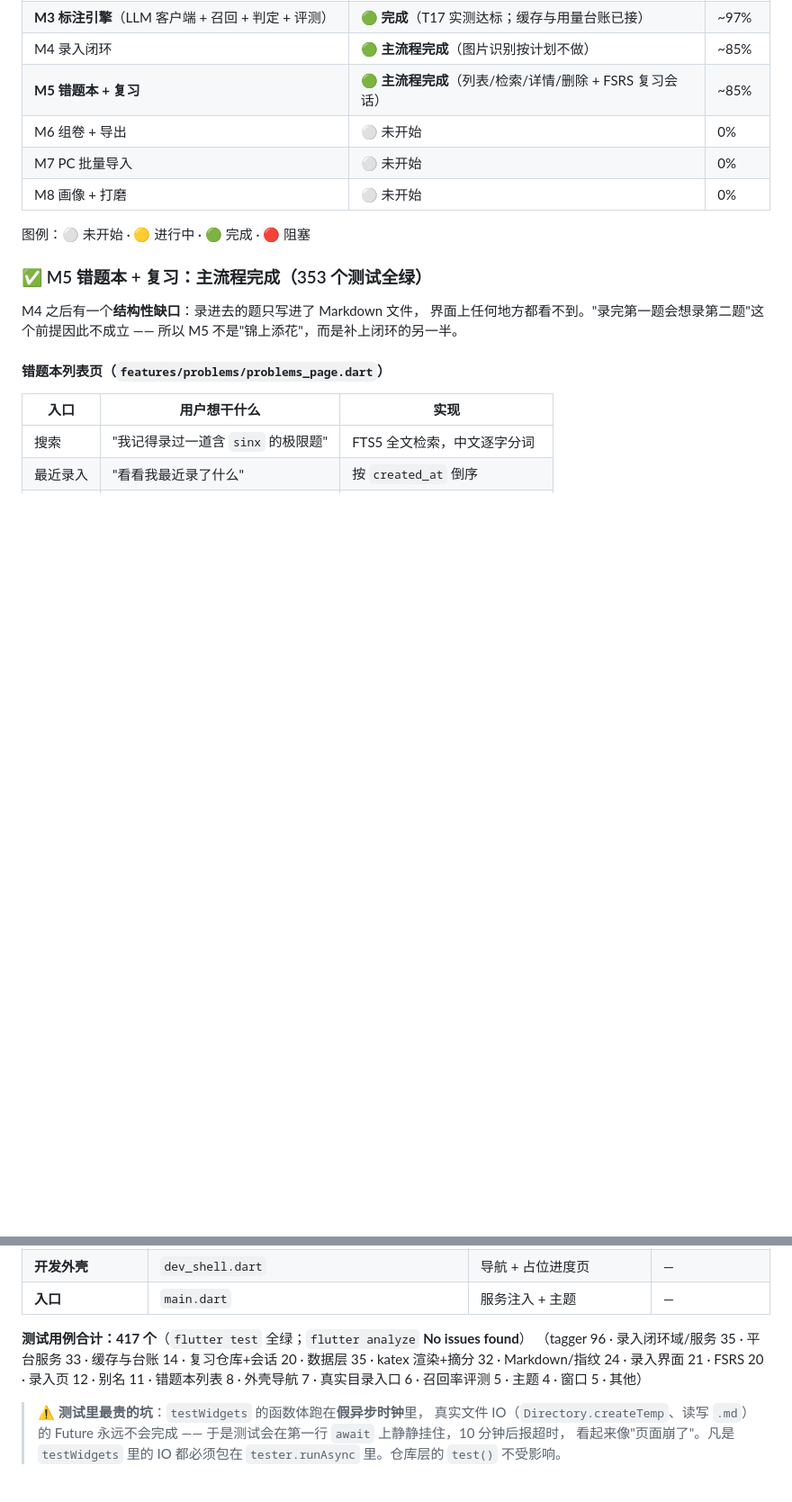
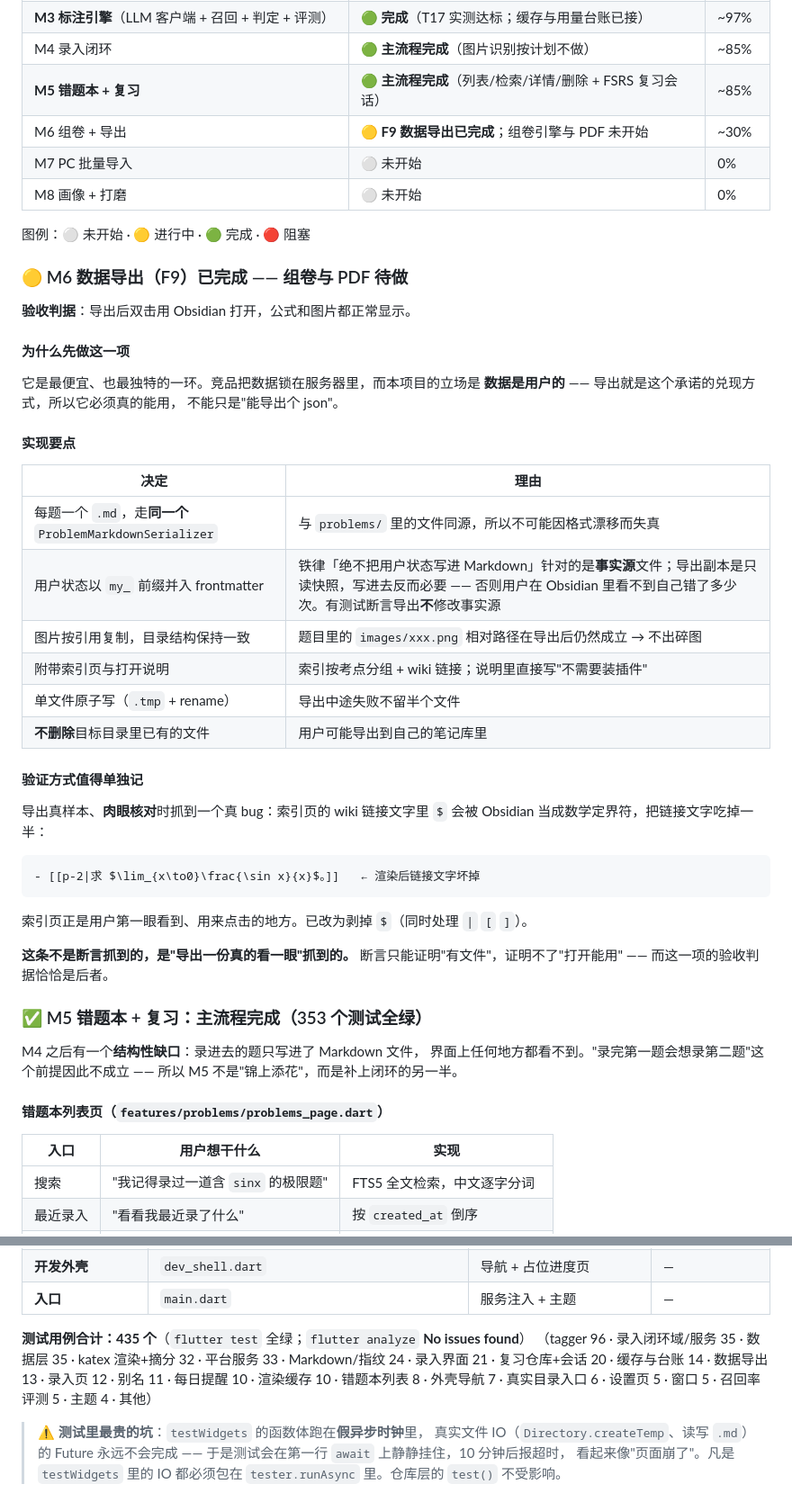
Before and after one commit to lysisiyi/exam-kb-agent, a Markdown page: docs/PROGRESS.md, 2 parts joined by grey strips. Shown at 90% size. Drawn GitHub-style; blank space fills up the shorter version.

Commit message:
docs: 记录 M6 数据导出完成与依赖清理
- `PROGRESS.md`：M6 状态改为进行中（F9 ✅）；新增「M6 数据导出已完成」
  一节，把六条设计决定与各自的理由列出来；测试计数更新为 435；
  变更日志补 3 条（依赖清理与 build 残留、F9 完成、肉眼验证的价值）
- `README.md`：新增「数据导出」一节，把验收判据与那个 `$` 破坏 wiki 链接
  的坑写出来 —— 免得以后有人以为"有文件就算通过"

`lint_dart.py` 自检通过；435 测试全绿；`flutter analyze` No issues found。

````diff
--- a/docs/PROGRESS.md
+++ b/docs/PROGRESS.md
@@ -16,11 +16,46 @@
 | **M3 标注引擎**（LLM 客户端 + 召回 + 判定 + 评测） | 🟢 **完成**（T17 实测达标；缓存与用量台账已接） | ~97% |
 | M4 录入闭环 | 🟢 **主流程完成**（图片识别按计划不做） | ~85% |
 | **M5 错题本 + 复习** | 🟢 **主流程完成**（列表/检索/详情/删除 + FSRS 复习会话） | ~85% |
-| M6 组卷 + 导出 | ⚪ 未开始 | 0% |
+| M6 组卷 + 导出 | 🟡 **F9 数据导出已完成**；组卷引擎与 PDF 未开始 | ~30% |
 | M7 PC 批量导入 | ⚪ 未开始 | 0% |
 | M8 画像 + 打磨 | ⚪ 未开始 | 0% |
 
 图例：⚪ 未开始 · 🟡 进行中 · 🟢 完成 · 🔴 阻塞
+
+### 🟡 M6 数据导出（F9）已完成 —— 组卷与 PDF 待做
+
+**验收判据**：导出后双击用 Obsidian 打开，公式和图片都正常显示。
+
+#### 为什么先做这一项
+
+它是最便宜、也最独特的一环。竞品把数据锁在服务器里，而本项目的立场是
+**数据是用户的** —— 导出就是这个承诺的兑现方式，所以它必须真的能用，
+不能只是"能导出个 json"。
+
+#### 实现要点
+
+| 决定 | 理由 |
+|---|---|
+| 每题一个 `.md`，走**同一个** `ProblemMarkdownSerializer` | 与 `problems/` 里的文件同源，所以不可能因格式漂移而失真 |
+| 用户状态以 `my_` 前缀并入 frontmatter | 铁律「绝不把用户状态写进 Markdown」针对的是**事实源**文件；导出副本是只读快照，写进去反而必要 —— 否则用户在 Obsidian 里看不到自己错了多少次。有测试断言导出**不**修改事实源 |
+| 图片按引用复制，目录结构保持一致 | 题目里的 `images/xxx.png` 相对路径在导出后仍然成立 → 不出碎图 |
+| 附带索引页与打开说明 | 索引按考点分组 + wiki 链接；说明里直接写"不需要装插件" |
+| 单文件原子写（`.tmp` + rename） | 导出中途失败不留半个文件 |
+| **不删除**目标目录里已有的文件 | 用户可能导出到自己的笔记库里 |
+
+#### 验证方式值得单独记
+
+导出真样本、**肉眼核对**时抓到一个真 bug：索引页的 wiki 链接文字里 `$`
+会被 Obsidian 当成数学定界符，把链接文字吃掉一半：
+
+```
+- [[p-2|求 $\lim_{x\to0}\frac{\sin x}{x}$。]]   ← 渲染后链接文字坏掉
+```
+
+索引页正是用户第一眼看到、用来点击的地方。已改为剥掉 `$`（同时处理 `|` `[` `]`）。
+
+**这条不是断言抓到的，是"导出一份真的看一眼"抓到的。**
+断言只能证明"有文件"，证明不了"打开能用" —— 而这一项的验收判据恰恰是后者。
 
 ### ✅ M5 错题本 + 复习：主流程完成（353 个测试全绿）
 
@@ -637,11 +672,11 @@ prob.rv2 3 · prob.numeric 3 · prob.limit 1 · prob.stats 2
 | **开发外壳** | `dev_shell.dart` | 导航 + 占位进度页 | — |
 | **入口** | `main.dart` | 服务注入 + 主题 | — |
 
-**测试用例合计：417 个**（`flutter test` 全绿；`flutter analyze` **No issues found**）
-（tagger 96 · 录入闭环域/服务 35 · 平台服务 33 · 缓存与台账 14 · 复习仓库+会话 20 ·
-数据层 35 · katex 渲染+摘分 32 · Markdown/指纹 24 · 录入界面 21 · FSRS 20 ·
-录入页 12 · 别名 11 · 错题本列表 8 · 外壳导航 7 · 真实目录入口 6 · 召回率评测 5 ·
-主题 4 · 窗口 5 · 其他）
+**测试用例合计：435 个**（`flutter test` 全绿；`flutter analyze` **No issues found**）
+（tagger 96 · 录入闭环域/服务 35 · 数据层 35 · katex 渲染+摘分 32 · 平台服务 33 ·
+Markdown/指纹 24 · 录入界面 21 · 复习仓库+会话 20 · 缓存与台账 14 · 数据导出 13 ·
+录入页 12 · 别名 11 · 每日提醒 10 · 渲染缓存 10 · 错题本列表 8 · 外壳导航 7 ·
+真实目录入口 6 · 设置页 5 · 窗口 5 · 召回率评测 5 · 主题 4 · 其他）
 
 > ⚠️ **测试里最贵的坑**：`testWidgets` 的函数体跑在**假异步时钟**里，
 > 真实文件 IO（`Directory.createTemp`、读写 `.md`）的 Future 永远不会完成 ——
````
Also changed, not shown: other parts of docs/PROGRESS.md (+2 -0 lines), README.md (+16 -2 lines).
